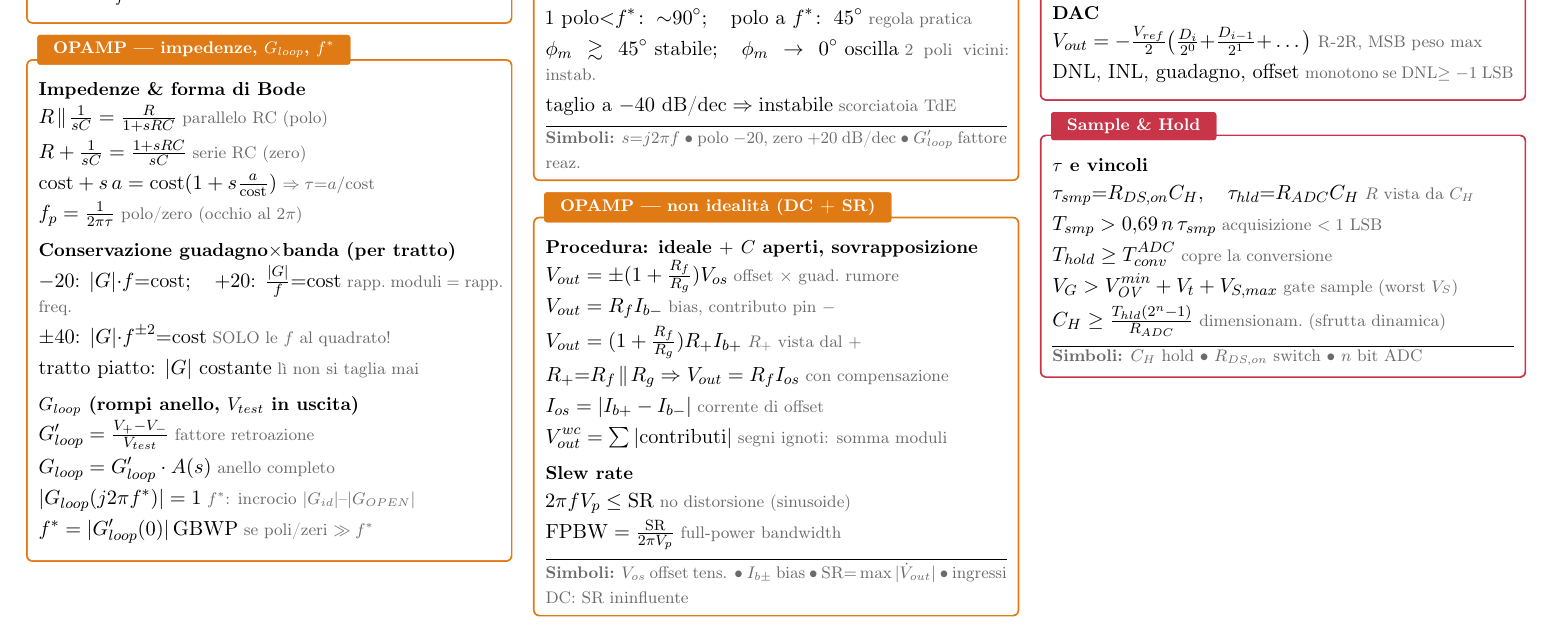
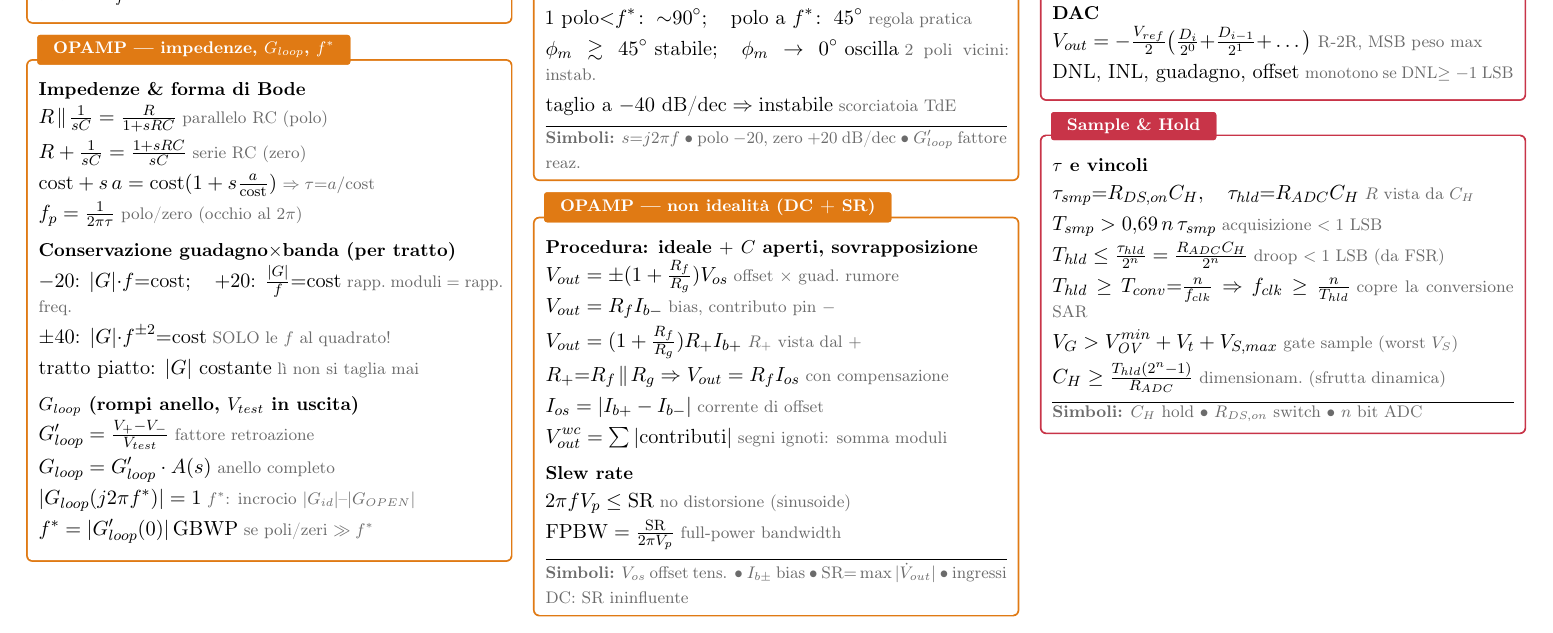
Before and after one commit to mattiacolombomc/CSFdE, a LaTeX document (CSFdE-mini.tex): part of page 3 of 4, cut so that both start at the same text. Compiled offline with pdfLaTeX.

Commit message:
CSFdE-mini: vincoli fase di hold (T_hld <= tau_hld/2^n) e f_clk minima SAR
Claude-Session: https://claude.ai/code/session_01AcvUe1L3xBT9tTsQZWZJde

```diff
--- a/CSFdE-mini.tex
+++ b/CSFdE-mini.tex
@@ -286,7 +286,8 @@
 \SH{$\tau$ e vincoli}
 \F{\tau_{smp}{=}R_{DS,on}C_H,\quad \tau_{hld}{=}R_{ADC}C_H}{$R$ vista da $C_H$}
 \F{T_{smp}>0{,}69\,n\,\tau_{smp}}{acquisizione $<1$ LSB}
-\F{T_{hold}\ge T_{conv}^{ADC}}{copre la conversione}
+\F{T_{hld}\le\tfrac{\tau_{hld}}{2^n}=\tfrac{R_{ADC}C_H}{2^n}}{droop $<1$ LSB (da FSR)}
+\F{T_{hld}\ge T_{conv}{=}\tfrac{n}{f_{clk}}\Rightarrow f_{clk}\ge\tfrac{n}{T_{hld}}}{copre la conversione SAR}
 \F{V_G>\vov^{min}+V_t+V_{S,max}}{gate sample (worst $V_S$)}
 \F{C_H\ge\tfrac{T_{hld}(2^n-1)}{R_{ADC}}}{dimensionam.\ (sfrutta dinamica)}
 \SY{$C_H$ hold \textbullet\ $R_{DS,on}$ switch \textbullet\ $n$ bit ADC}
```
Also changed, not shown: CSFdE-mini.pdf.
